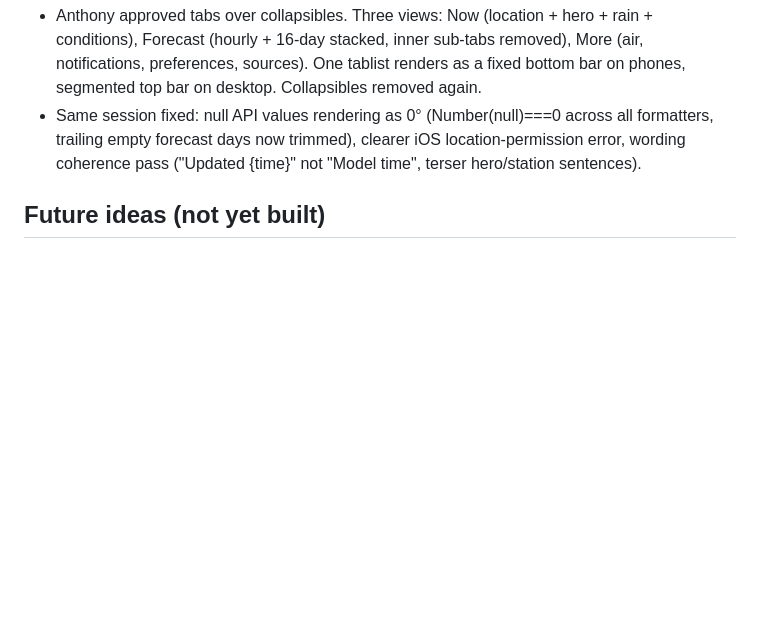
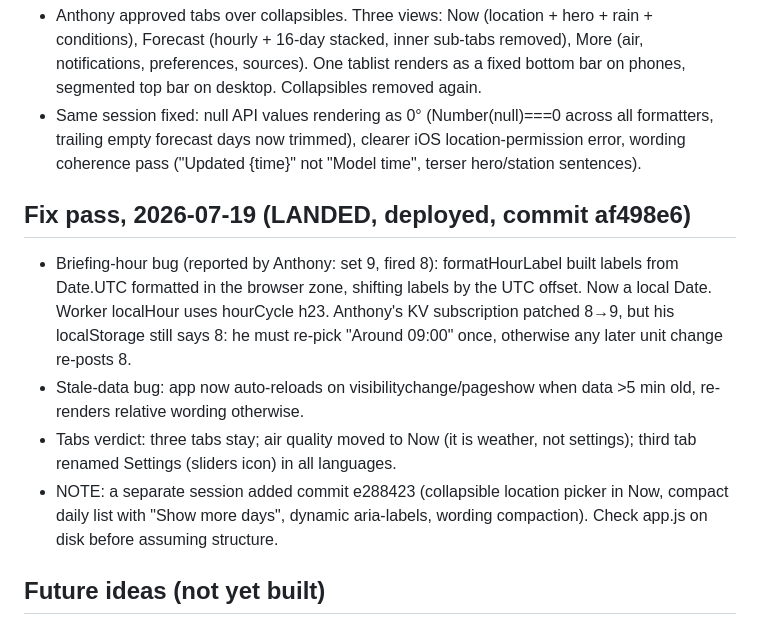
Before and after one commit to anthonytrance/accessible-weather, a Markdown page: PLAN.md, the part around the change. GitHub-like rendering; blank space fills up the shorter version.

Commit message:
Record fix pass in PLAN
Co-Authored-By: Claude Fable 5 <noreply@anthropic.com>

```diff
--- a/PLAN.md
+++ b/PLAN.md
@@ -55,6 +55,13 @@ Anthony's brief: don't just add decimals. Look at everything, make it genuinely
 - Anthony approved tabs over collapsibles. Three views: Now (location + hero + rain + conditions), Forecast (hourly + 16-day stacked, inner sub-tabs removed), More (air, notifications, preferences, sources). One tablist renders as a fixed bottom bar on phones, segmented top bar on desktop. Collapsibles removed again.
 - Same session fixed: null API values rendering as 0° (Number(null)===0 across all formatters, trailing empty forecast days now trimmed), clearer iOS location-permission error, wording coherence pass ("Updated {time}" not "Model time", terser hero/station sentences).
 
+## Fix pass, 2026-07-19 (LANDED, deployed, commit af498e6)
+
+- Briefing-hour bug (reported by Anthony: set 9, fired 8): formatHourLabel built labels from Date.UTC formatted in the browser zone, shifting labels by the UTC offset. Now a local Date. Worker localHour uses hourCycle h23. Anthony's KV subscription patched 8→9, but his localStorage still says 8: he must re-pick "Around 09:00" once, otherwise any later unit change re-posts 8.
+- Stale-data bug: app now auto-reloads on visibilitychange/pageshow when data >5 min old, re-renders relative wording otherwise.
+- Tabs verdict: three tabs stay; air quality moved to Now (it is weather, not settings); third tab renamed Settings (sliders icon) in all languages.
+- NOTE: a separate session added commit e288423 (collapsible location picker in Now, compact daily list with "Show more days", dynamic aria-labels, wording compaction). Check app.js on disk before assuming structure.
+
 ## Future ideas (not yet built)
 
 - Official severe-weather warnings via MeteoAlarm CAP feeds (per-country formats, likely need worker proxying and caching; research first).
```
